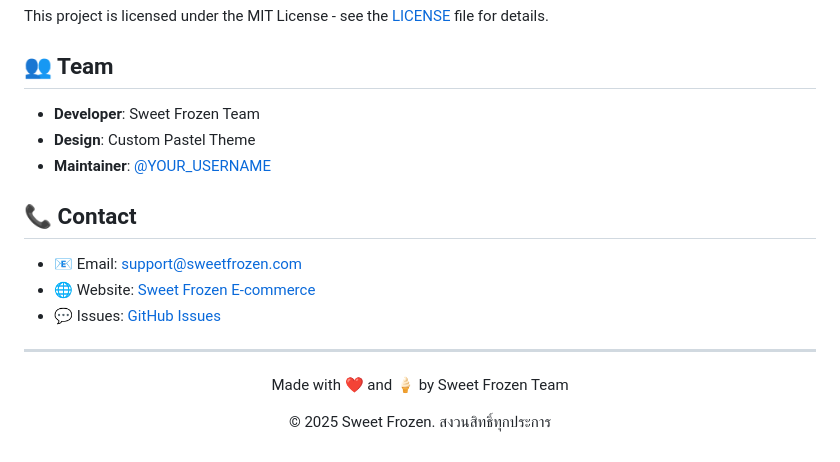
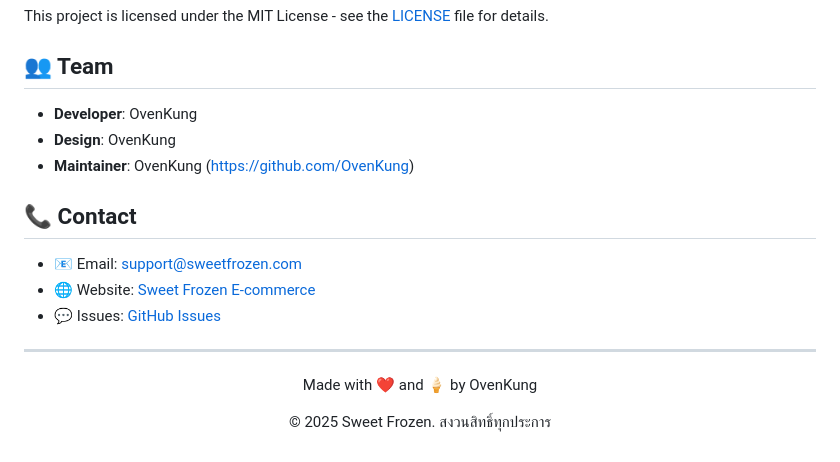
Before and after one commit to OvenKung/sweet-frozen-ecommerce, a Markdown page: README.md, the part around the change printed below. Rendered like a GitHub page.

Commit message:
Update README with new developer and links

```diff
--- a/README.md
+++ b/README.md
@@ -240,9 +240,9 @@ This project is licensed under the MIT License - see the [LICENSE](LICENSE) file
 
 ## 👥 Team
 
-- **Developer**: Sweet Frozen Team
-- **Design**: Custom Pastel Theme
-- **Maintainer**: [@YOUR_USERNAME](https://github.com/YOUR_USERNAME)
+- **Developer**: OvenKung
+- **Design**: OvenKung
+- **Maintainer**: OvenKung (https://github.com/OvenKung)
 
 ## 📞 Contact
 
@@ -253,6 +253,6 @@ This project is licensed under the MIT License - see the [LICENSE](LICENSE) file
 ---
 
 <div align="center">
-  <p>Made with ❤️ and 🍦 by Sweet Frozen Team</p>
+  <p>Made with ❤️ and 🍦 by OvenKung</p>
   <p>© 2025 Sweet Frozen. สงวนสิทธิ์ทุกประการ</p>
 </div>
```
Also changed, not shown: other parts of README.md (+3 -3 lines).
